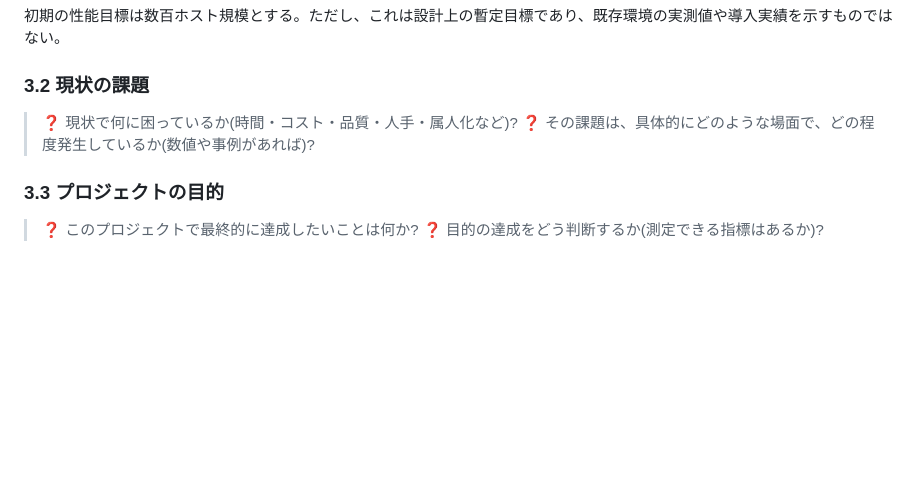
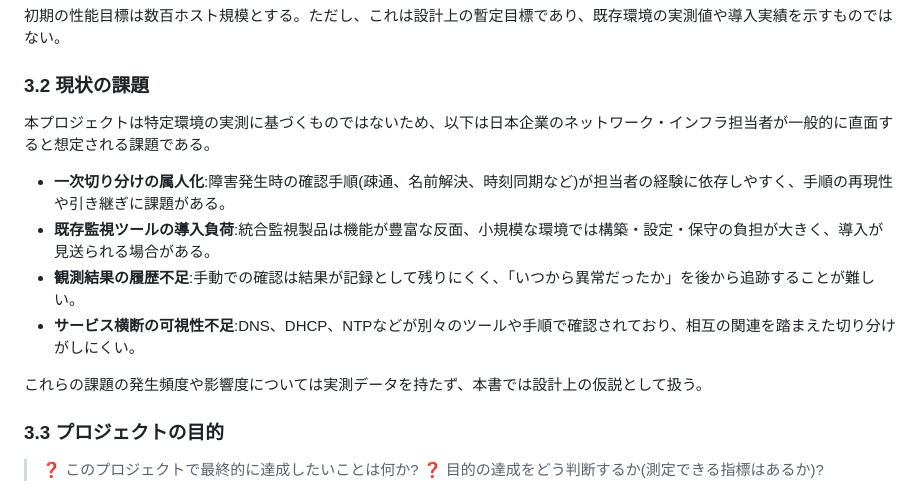
Before and after one commit to Haruyuzuriha/Myaku, a Markdown page: docs/新-要件定義書.md, the part around the change. Drawn GitHub-style; blank space fills up the shorter version.

Commit message:
Finish 3.2 for new 要件定義書

```diff
--- a/docs/新-要件定義書.md
+++ b/docs/新-要件定義書.md
@@ -95,8 +95,14 @@
 
 ### 3.2 現状の課題
 
-> ❓ 現状で何に困っているか(時間・コスト・品質・人手・属人化など)?
-> ❓ その課題は、具体的にどのような場面で、どの程度発生しているか(数値や事例があれば)?
+本プロジェクトは特定環境の実測に基づくものではないため、以下は日本企業のネットワーク・インフラ担当者が一般的に直面すると想定される課題である。
+
+- **一次切り分けの属人化**:障害発生時の確認手順(疎通、名前解決、時刻同期など)が担当者の経験に依存しやすく、手順の再現性や引き継ぎに課題がある。
+- **既存監視ツールの導入負荷**:統合監視製品は機能が豊富な反面、小規模な環境では構築・設定・保守の負担が大きく、導入が見送られる場合がある。
+- **観測結果の履歴不足**:手動での確認は結果が記録として残りにくく、「いつから異常だったか」を後から追跡することが難しい。
+- **サービス横断の可視性不足**:DNS、DHCP、NTPなどが別々のツールや手順で確認されており、相互の関連を踏まえた切り分けがしにくい。
+
+これらの課題の発生頻度や影響度については実測データを持たず、本書では設計上の仮説として扱う。
 
 ### 3.3 プロジェクトの目的
 
```
